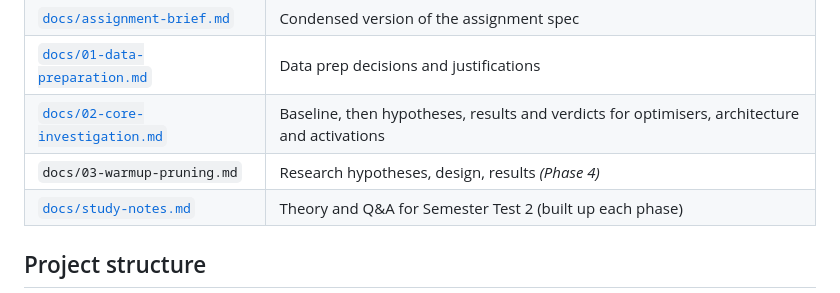
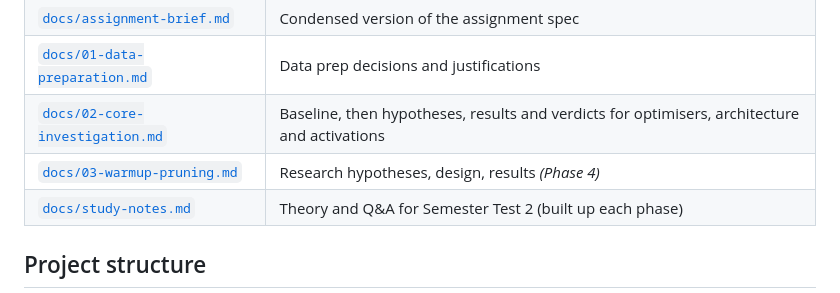
Before and after one commit to kyle-liebenberg/protein_folding_deviation_detection, a Markdown page: README.md, the part around the change. Drawn GitHub-style.

Commit message:
add hypotheses for warmup

```diff
--- a/README.md
+++ b/README.md
@@ -19,7 +19,7 @@ We use it to study two things:
 | [`docs/assignment-brief.md`](docs/assignment-brief.md) | Condensed version of the assignment spec |
 | [`docs/01-data-preparation.md`](docs/01-data-preparation.md) | Data prep decisions and justifications |
 | [`docs/02-core-investigation.md`](docs/02-core-investigation.md) | Baseline, then hypotheses, results and verdicts for optimisers, architecture and activations |
-| `docs/03-warmup-pruning.md` | Research hypotheses, design, results *(Phase 4)* |
+| [`docs/03-warmup-pruning.md`](docs/03-warmup-pruning.md) | Research hypotheses, design, results *(Phase 4)* |
 | [`docs/study-notes.md`](docs/study-notes.md) | Theory and Q&A for Semester Test 2 (built up each phase) |
 
 ## Project structure
```
Also changed, not shown: docs/03-warmup-pruning.md (added, +129 -0 lines).
